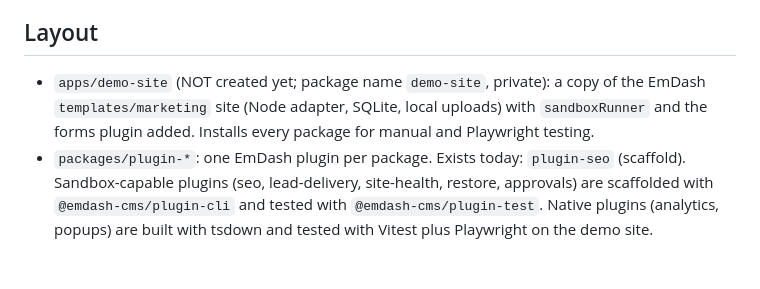
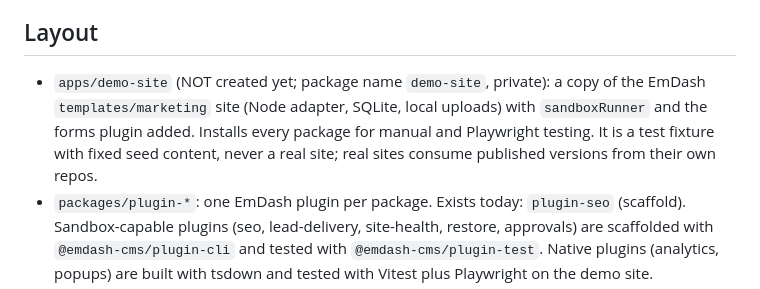
Before and after one commit to moorage-dev/moorage, a Markdown page: AGENTS.md, the part around the change. Drawn GitHub-style; blank space fills up the shorter version.

Commit message:
Clarify demo site is a fixture, not a real site

```diff
--- a/AGENTS.md
+++ b/AGENTS.md
@@ -5,7 +5,7 @@ no company website, no private services, no secrets, no customer data.
 
 ## Layout
 
-- `apps/demo-site` (NOT created yet; package name `demo-site`, private): a copy of the EmDash `templates/marketing` site (Node adapter, SQLite, local uploads) with `sandboxRunner` and the forms plugin added. Installs every package for manual and Playwright testing.
+- `apps/demo-site` (NOT created yet; package name `demo-site`, private): a copy of the EmDash `templates/marketing` site (Node adapter, SQLite, local uploads) with `sandboxRunner` and the forms plugin added. Installs every package for manual and Playwright testing. It is a test fixture with fixed seed content, never a real site; real sites consume published versions from their own repos.
 - `packages/plugin-*`: one EmDash plugin per package. Exists today: `plugin-seo` (scaffold). Sandbox-capable plugins (seo, lead-delivery, site-health, restore, approvals) are scaffolded with `@emdash-cms/plugin-cli` and tested with `@emdash-cms/plugin-test`. Native plugins (analytics, popups) are built with tsdown and tested with Vitest plus Playwright on the demo site.
 - `packages/theme-marketing` (NOT created yet): Astro components plus a copyable site template.
 - `packages/kit`: does not exist yet. Create it only when two packages need the same code; until then keep helpers inside each package.
```
